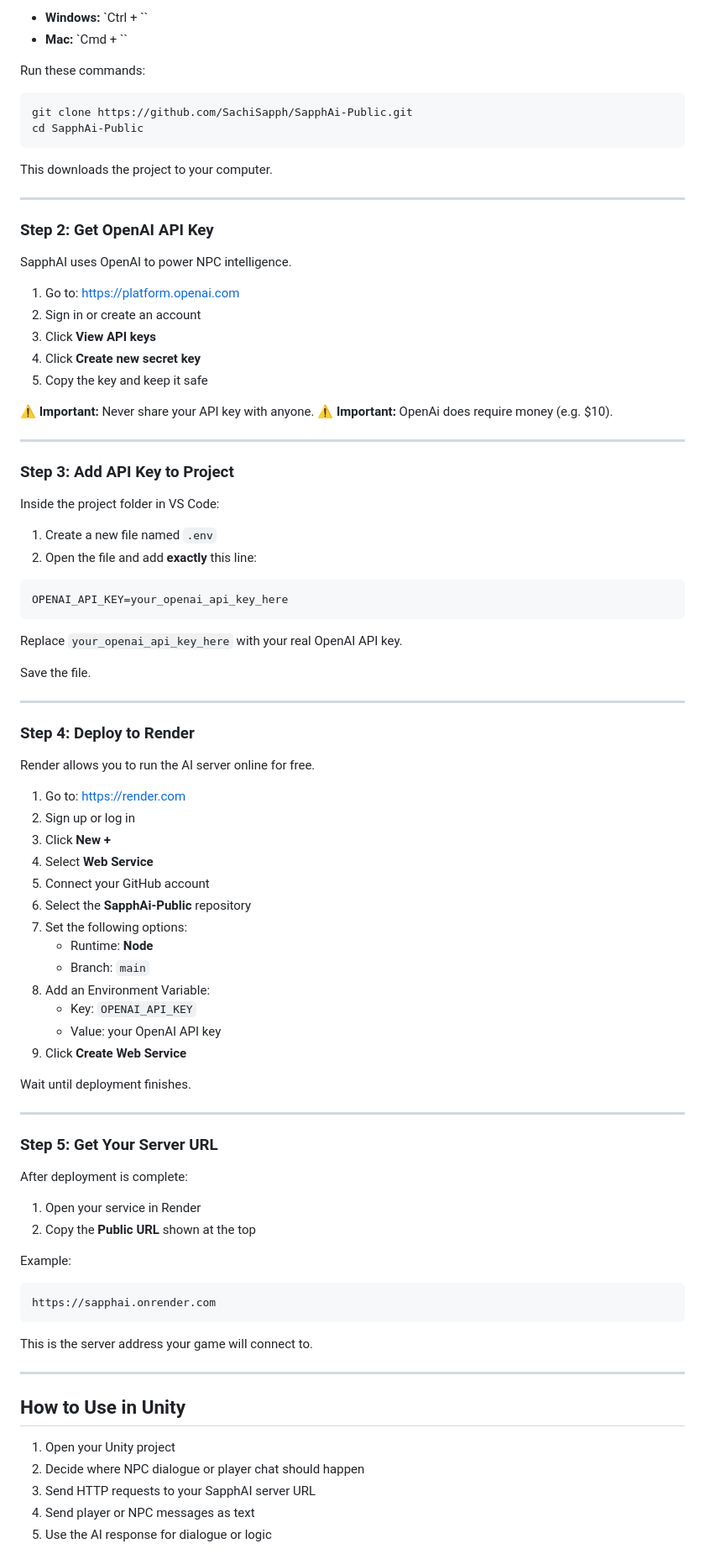
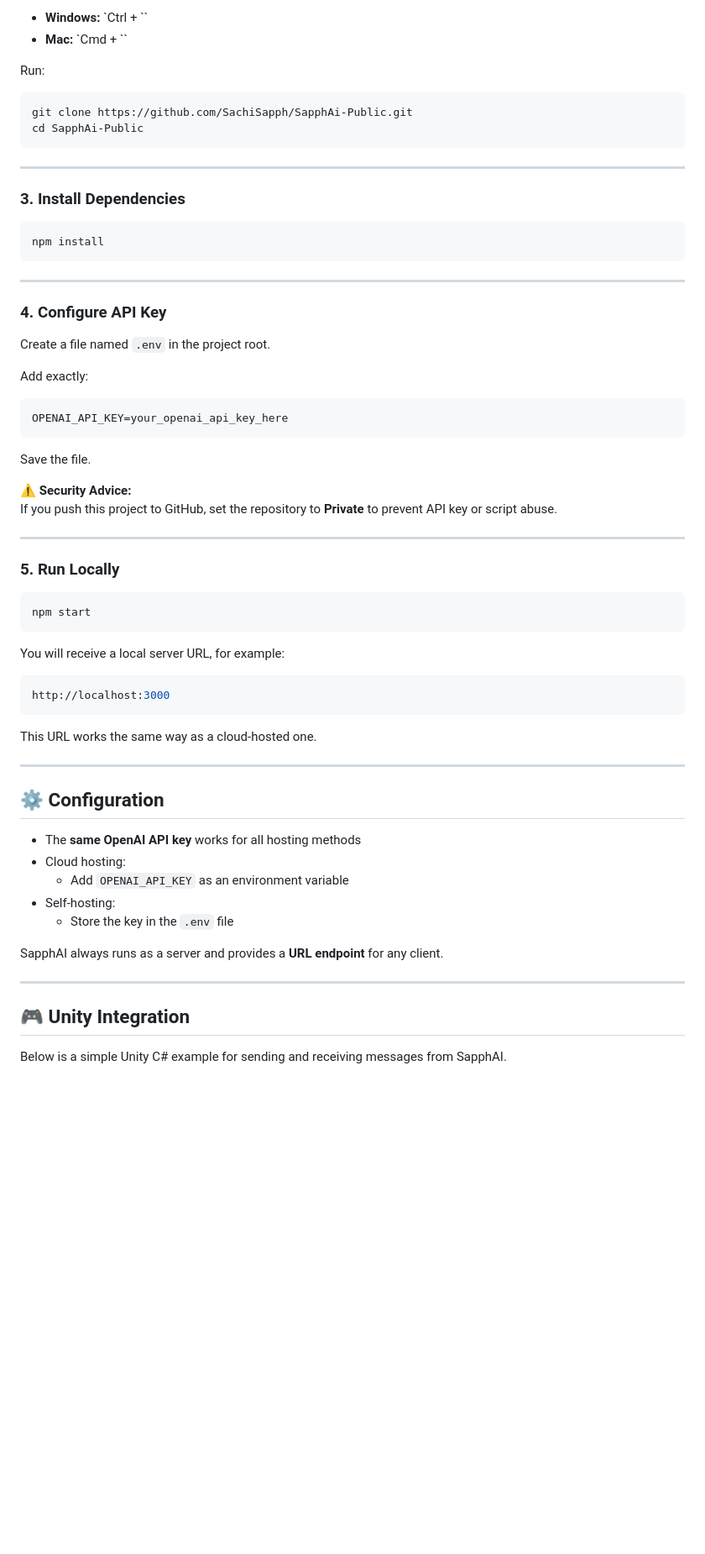
Before and after one commit to SachiSapph/SapphAi-Public, a Markdown page: README.md, the part around one of its changes. Shown at 84% size. GitHub-like rendering; blank space fills up the shorter version.

````diff
--- a/README.md
+++ b/README.md
@@ -35,93 +89,69 @@ Open the built-in terminal:
 - **Windows:** `Ctrl + ``
 - **Mac:** `Cmd + ``
 
-Run these commands:
+Run:
 
 ```bash
 git clone https://github.com/SachiSapph/SapphAi-Public.git
 cd SapphAi-Public
 ```
 
-This downloads the project to your computer.
+---
+
+### 3. Install Dependencies
+
+```bash
+npm install
+```
 
 ---
 
-### Step 2: Get OpenAI API Key
+### 4. Configure API Key
 
-SapphAI uses OpenAI to power NPC intelligence.
+Create a file named `.env` in the project root.
 
-1. Go to: [https://platform.openai.com](https://platform.openai.com)
-2. Sign in or create an account
-3. Click **View API keys**
-4. Click **Create new secret key**
-5. Copy the key and keep it safe
-
-⚠️ **Important:** Never share your API key with anyone.
-⚠️ **Important:** OpenAi does require money (e.g. $10).
-
----
-
-### Step 3: Add API Key to Project
-
-Inside the project folder in VS Code:
-
-1. Create a new file named `.env`
-2. Open the file and add **exactly** this line:
+Add exactly:
 
 ```bash
 OPENAI_API_KEY=your_openai_api_key_here
 ```
 
-Replace `your_openai_api_key_here` with your real OpenAI API key.
+Save the file.
 
-Save the file.
+⚠️ **Security Advice:**
+If you push this project to GitHub, set the repository to **Private** to prevent API key or script abuse.
 
 ---
 
-### Step 4: Deploy to Render
+### 5. Run Locally
 
-Render allows you to run the AI server online for free.
+```bash
+npm start
+```
 
-1. Go to: [https://render.com](https://render.com)
-2. Sign up or log in
-3. Click **New +**
-4. Select **Web Service**
-5. Connect your GitHub account
-6. Select the **SapphAi-Public** repository
-7. Set the following options:
-   - Runtime: **Node**
-   - Branch: `main`
-8. Add an Environment Variable:
-   - Key: `OPENAI_API_KEY`
-   - Value: your OpenAI API key
-9. Click **Create Web Service**
+You will receive a local server URL, for example:
 
-Wait until deployment finishes.
+```bash
+http://localhost:3000
+```
+
+This URL works the same way as a cloud-hosted one.
 
 ---
 
-### Step 5: Get Your Server URL
+## ⚙️ Configuration
 
-After deployment is complete:
+- The **same OpenAI API key** works for all hosting methods
+- Cloud hosting:
+  - Add `OPENAI_API_KEY` as an environment variable
+- Self-hosting:
+  - Store the key in the `.env` file
 
-1. Open your service in Render
-2. Copy the **Public URL** shown at the top
-
-Example:
-
-```bash
-https://sapphai.onrender.com
-```
-
-This is the server address your game will connect to.
+SapphAI always runs as a server and provides a **URL endpoint** for any client.
 
 ---
 
-## How to Use in Unity
+## 🎮 Unity Integration
 
-1. Open your Unity project
-2. Decide where NPC dialogue or player chat should happen
-3. Send HTTP requests to your SapphAI server URL
-4. Send player or NPC messages as text
-5. Use the AI response for dialogue or logic
+Below is a simple Unity C# example for sending and receiving messages from SapphAI.
 
````
Also changed, not shown: other parts of README.md (+147 -57 lines).
